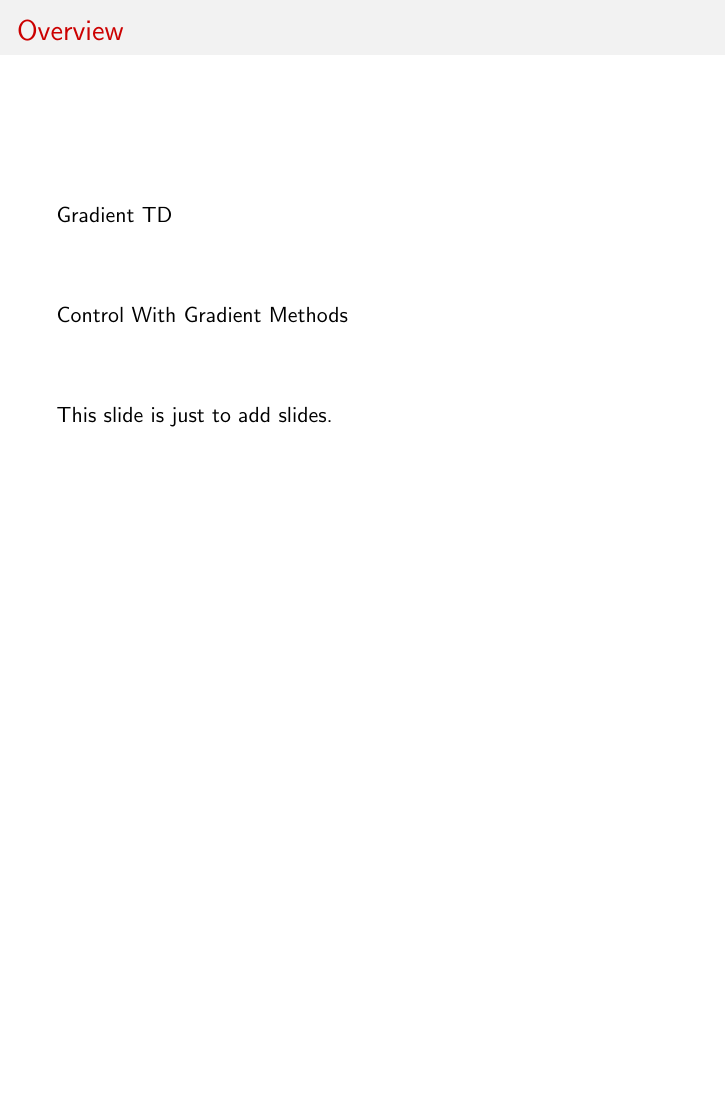
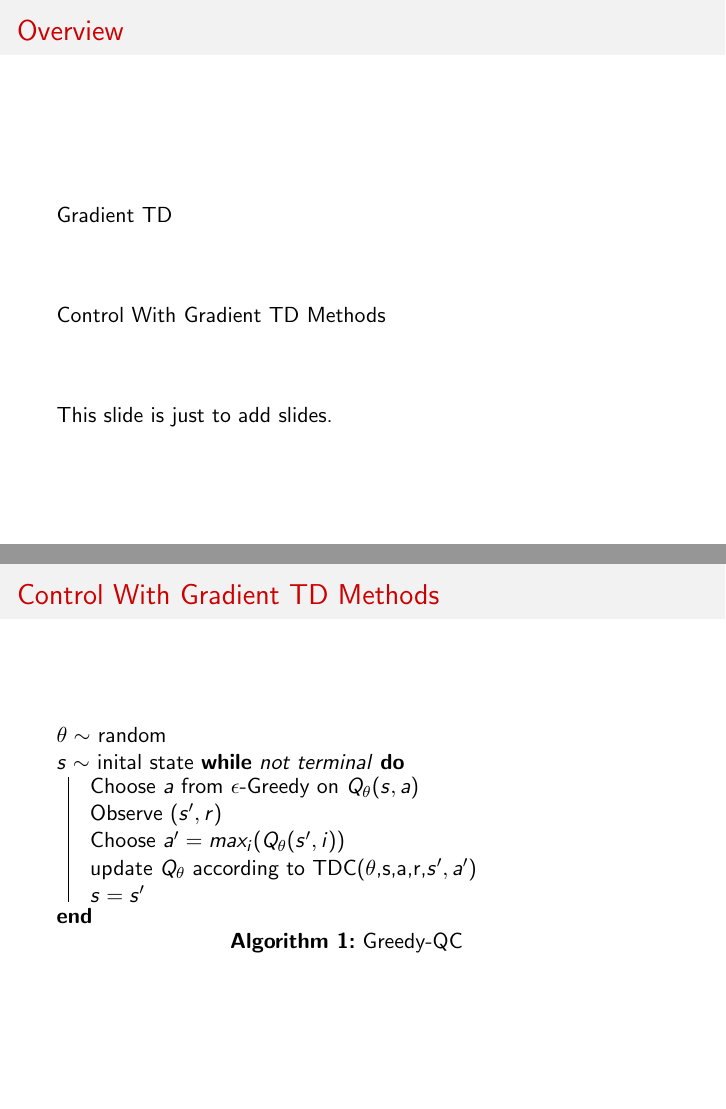
Before and after one commit to rllabmcgill/rlcourse-march-24-m-smith, LaTeX slides (SARSAC.tex): page 2 of 10 before the commit and pages 2 and 9 of 11 after it, the two joined at a grey line, the shorter picture padded with empty space. Compiled offline with pdfLaTeX.

Commit message:
Added algorithm

```diff
--- a/SARSAC.tex
+++ b/SARSAC.tex
@@ -17,6 +17,7 @@
 \usepackage[english]{babel}
 \usepackage[utf8x]{inputenc}
 \usepackage{animate}
+\usepackage{algorithm2e}
 % COMMANDS %
 \newcommand{\set}[1]{\left\{#1\right\}}
 \newcommand{\abs}[1]{\left| #1\right|}
@@ -120,7 +121,22 @@ This slide is just to add slides.
 \end{frame}
 
 
-\section{Control With Gradient Methods}
+\section{Control With Gradient TD Methods}
+\begin{frame}{Control With Gradient TD Methods}
+ \begin{algorithm}[H]
+    $\theta \sim$ random\\
+    $s \sim$ inital state
+    \While{not terminal}{
+        Choose $a$ from $\epsilon$-Greedy on $Q_\theta(s,a)$\\
+        Observe $(s',r)$\\
+        Choose $a' = max_i(Q_\theta(s',i))$\\
+        update $Q_\theta$ according to TDC($\theta$,s,a,r,$s',a'$)\\
+        $s = s' $
+
+    }
+ \caption{Greedy-QC}
+\end{algorithm}
+\end{frame}
 \begin{frame}{Simply Plug TDC or GTD2 into SARSA or Q-learning!}
 This is in the original feature space!
   \begin{figure}
```
Also changed, not shown: SARSAC.pdf.
